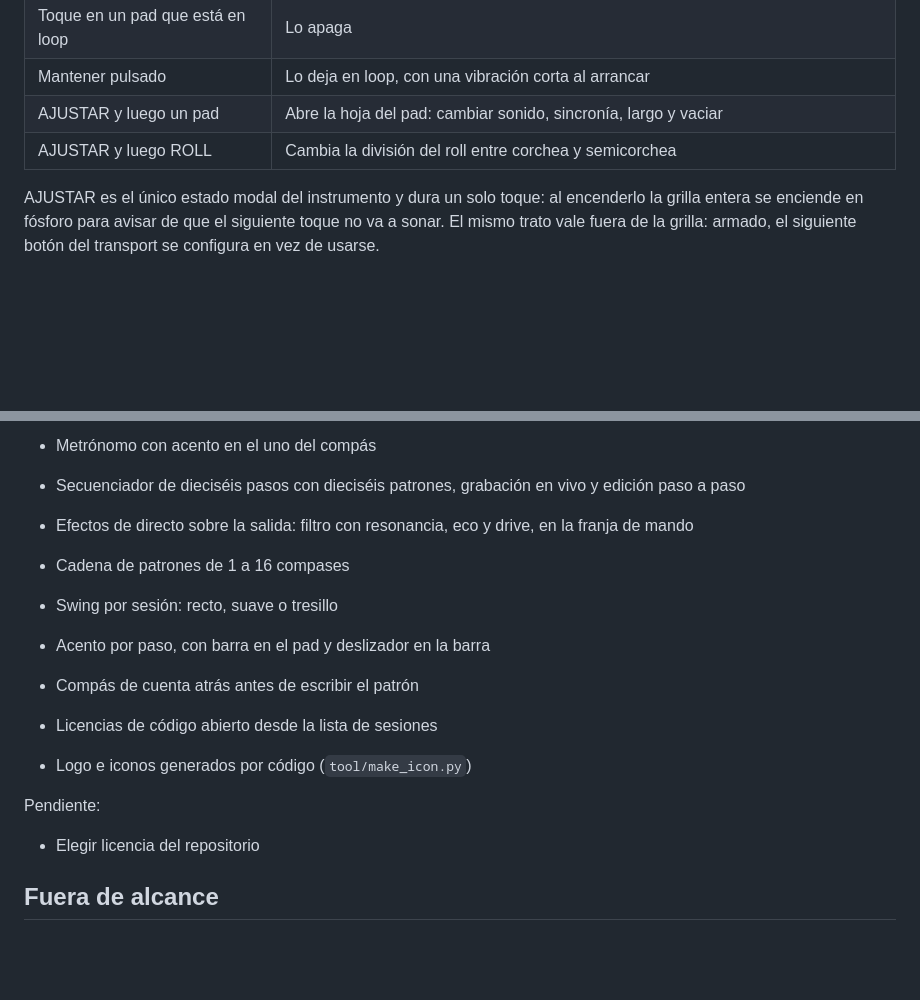
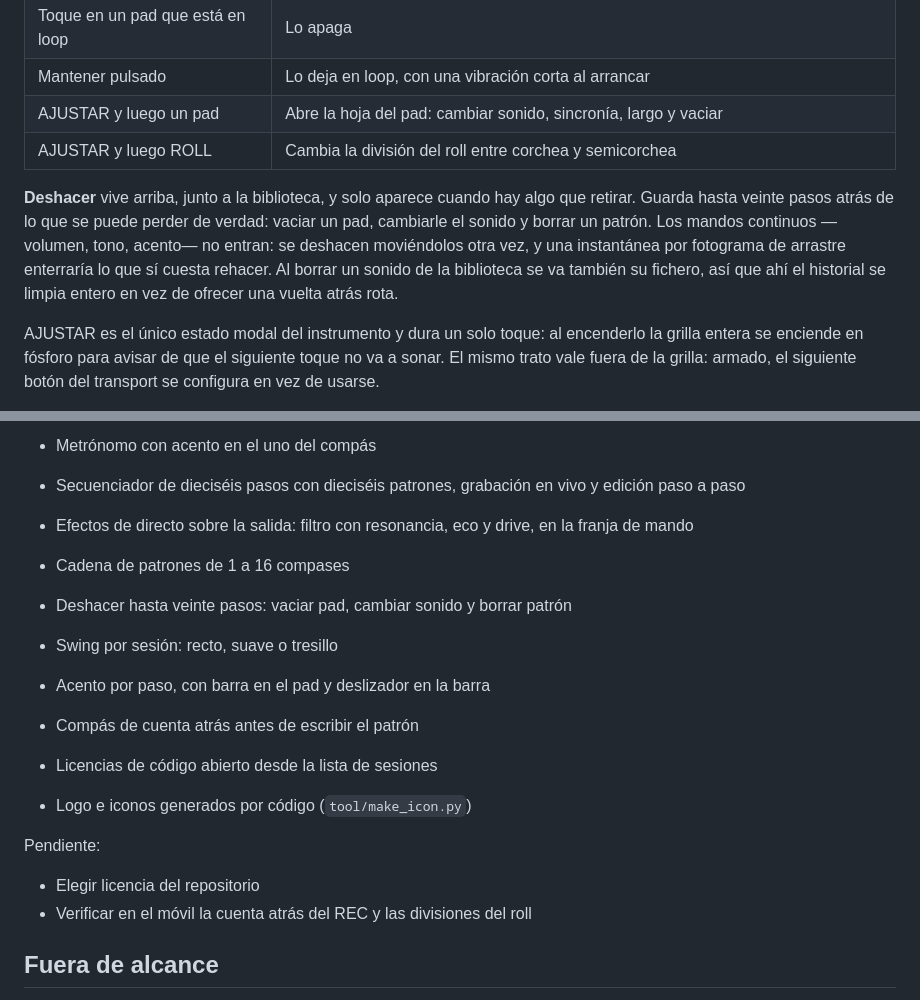
Before and after one commit to DiegoAndresVega/looper, a Markdown page: README.md, 2 parts joined by grey strips. Rendered like a GitHub page; blank space fills up the shorter version.

Commit message:
docs: deshacer y pruebas pendientes en el móvil

```diff
--- a/README.md
+++ b/README.md
@@ -43,6 +43,14 @@ El gesto decide cómo suena un pad; el pad no guarda ningún «modo».
 | Mantener pulsado | Lo deja en loop, con una vibración corta al arrancar |
 | AJUSTAR y luego un pad | Abre la hoja del pad: cambiar sonido, sincronía, largo y vaciar |
 | AJUSTAR y luego ROLL | Cambia la división del roll entre corchea y semicorchea |
+
+**Deshacer** vive arriba, junto a la biblioteca, y solo aparece cuando hay algo
+que retirar. Guarda hasta veinte pasos atrás de lo que se puede perder de
+verdad: vaciar un pad, cambiarle el sonido y borrar un patrón. Los mandos
+continuos —volumen, tono, acento— no entran: se deshacen moviéndolos otra vez, y
+una instantánea por fotograma de arrastre enterraría lo que sí cuesta rehacer.
+Al borrar un sonido de la biblioteca se va también su fichero, así que ahí el
+historial se limpia entero en vez de ofrecer una vuelta atrás rota.
 
 AJUSTAR es el único estado modal del instrumento y dura un solo toque: al
 encenderlo la grilla entera se enciende en fósforo para avisar de que el
@@ -268,6 +276,7 @@ Funcionando:
 - Efectos de directo sobre la salida: filtro con resonancia, eco y drive,
   en la franja de mando
 - Cadena de patrones de 1 a 16 compases
+- Deshacer hasta veinte pasos: vaciar pad, cambiar sonido y borrar patrón
 - Swing por sesión: recto, suave o tresillo
 - Acento por paso, con barra en el pad y deslizador en la barra
 - Compás de cuenta atrás antes de escribir el patrón
@@ -277,6 +286,7 @@ Funcionando:
 Pendiente:
 
 - Elegir licencia del repositorio
+- Verificar en el móvil la cuenta atrás del REC y las divisiones del roll
 
 ## Fuera de alcance
 
```
